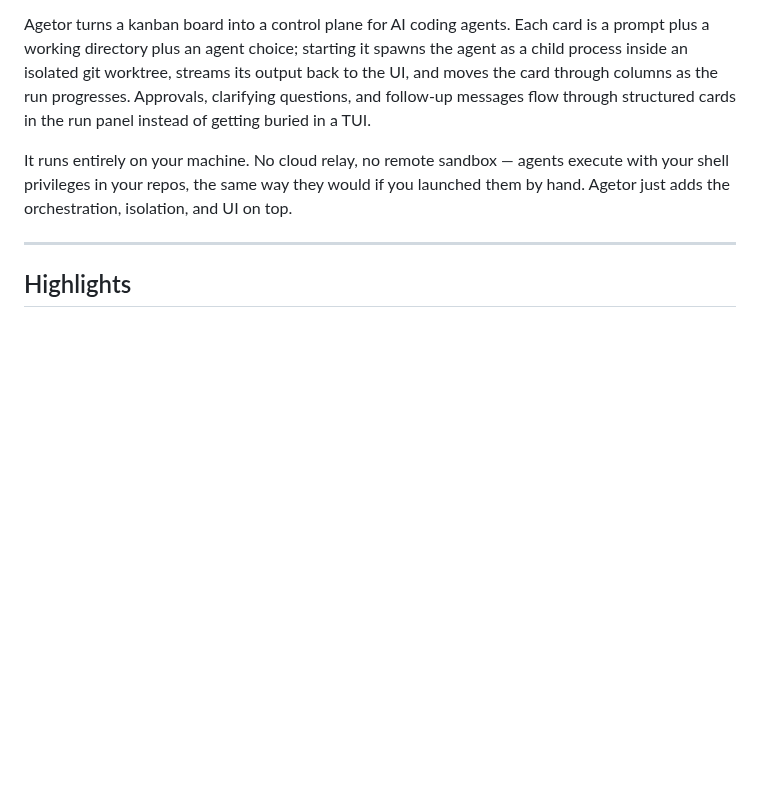
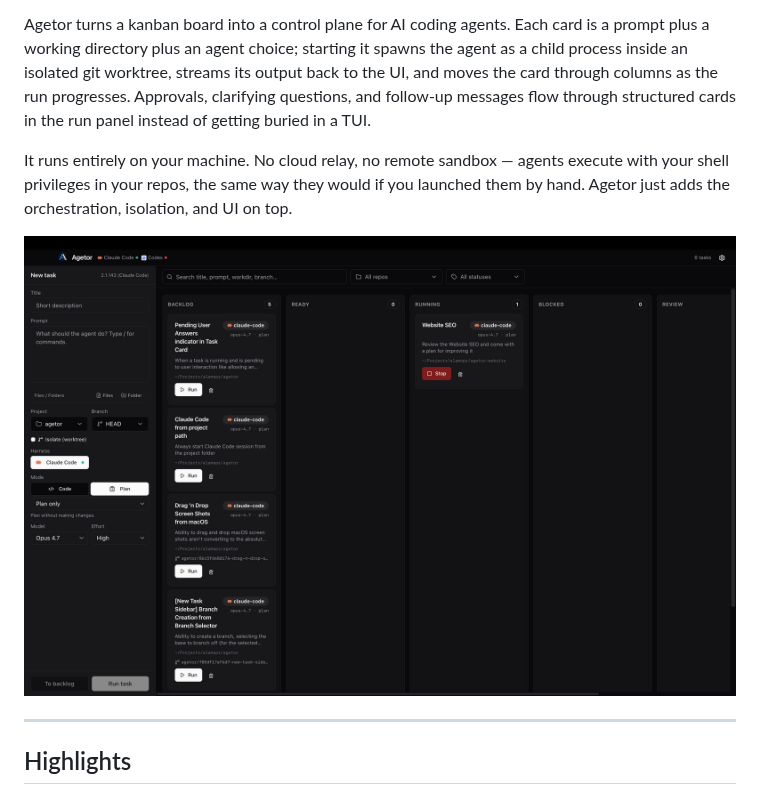
Before and after one commit to alamops/agetor, a Markdown page: README.md, the part around the change. Rendered like a GitHub page; pictures changed too: docs/agetor-demo.png (added); blank space fills up the shorter version.

Commit message:
docs(readme): add app preview image to README
Embed the agetor-demo screenshot (the same hero image used on
agetor.dev) near the top of the README so visitors browsing the
repo directly can see what Agetor looks like.

```diff
--- a/README.md
+++ b/README.md
@@ -7,6 +7,8 @@
 Agetor turns a kanban board into a control plane for AI coding agents. Each card is a prompt plus a working directory plus an agent choice; starting it spawns the agent as a child process inside an isolated git worktree, streams its output back to the UI, and moves the card through columns as the run progresses. Approvals, clarifying questions, and follow-up messages flow through structured cards in the run panel instead of getting buried in a TUI.
 
 It runs entirely on your machine. No cloud relay, no remote sandbox — agents execute with your shell privileges in your repos, the same way they would if you launched them by hand. Agetor just adds the orchestration, isolation, and UI on top.
+
+![Agetor app preview](docs/agetor-demo.png)
 
 ---
 
```
